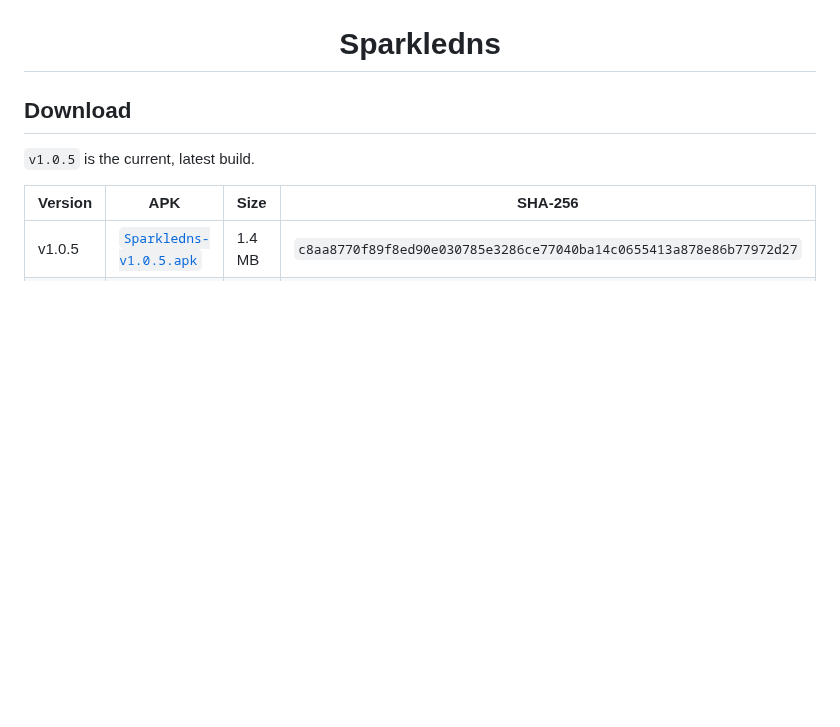
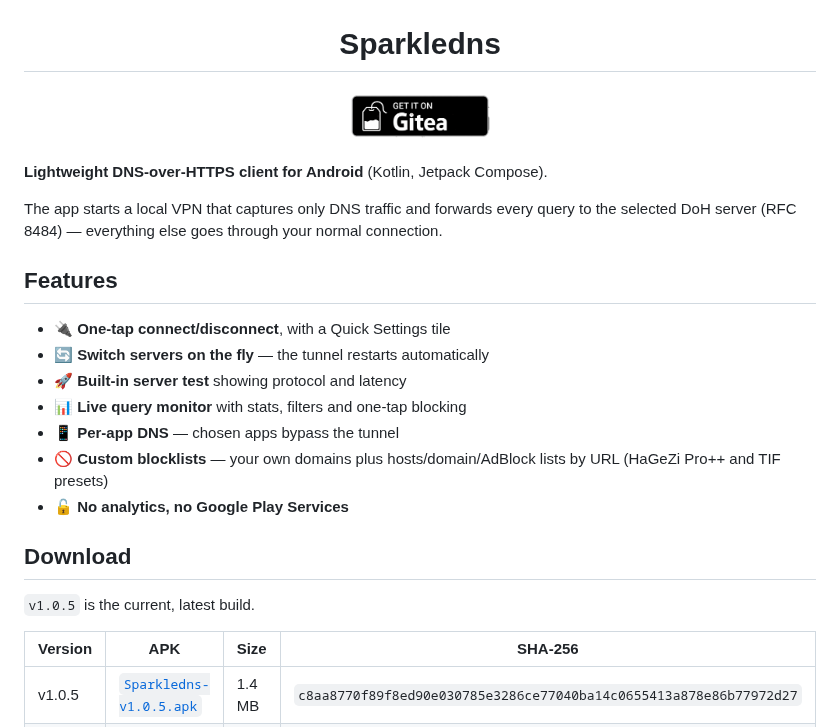
Before and after one commit to kalarina-bit/Sparkledns, a Markdown page: README.md, the part around the change. GitHub-like rendering; pictures changed too: assets/get-it-on-gitea.png (added); blank space fills up the shorter version.

Commit message:
Add Gitea badge and app description/features to README
Co-Authored-By: Claude Sonnet 5 <noreply@anthropic.com>
Claude-Session: https://claude.ai/code/session_015g6ECVSKcBG8CJPrqC3G5o

```diff
--- a/README.md
+++ b/README.md
@@ -3,6 +3,24 @@
 </p>
 
 <h1 align="center">Sparkledns</h1>
+
+<p align="center">
+  <a href="https://github.com/kalarina-bit/Sparkledns/releases"><img src="assets/get-it-on-gitea.png" height="60" alt="Get it on Gitea"></a>
+</p>
+
+**Lightweight DNS-over-HTTPS client for Android** (Kotlin, Jetpack Compose).
+
+The app starts a local VPN that captures only DNS traffic and forwards every query to the selected DoH server (RFC 8484) — everything else goes through your normal connection.
+
+## Features
+
+- 🔌 **One-tap connect/disconnect**, with a Quick Settings tile
+- 🔄 **Switch servers on the fly** — the tunnel restarts automatically
+- 🚀 **Built-in server test** showing protocol and latency
+- 📊 **Live query monitor** with stats, filters and one-tap blocking
+- 📱 **Per-app DNS** — chosen apps bypass the tunnel
+- 🚫 **Custom blocklists** — your own domains plus hosts/domain/AdBlock lists by URL (HaGeZi Pro++ and TIF presets)
+- 🔓 **No analytics, no Google Play Services**
 
 ## Download
 
```
